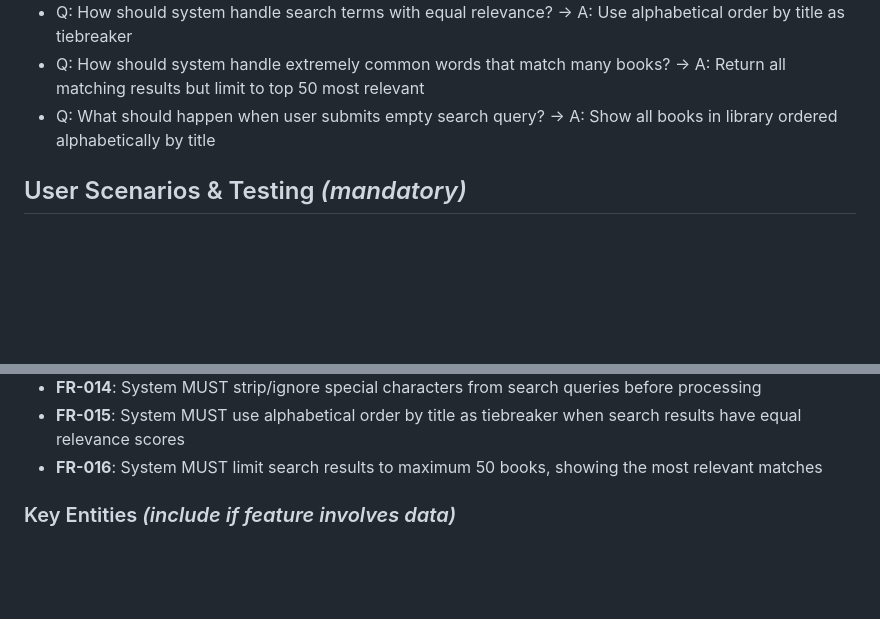
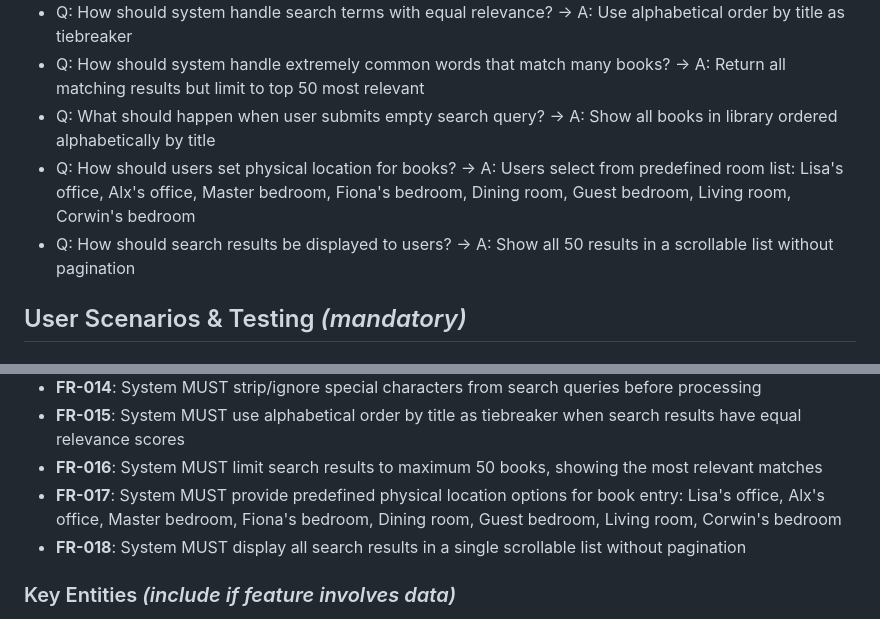
Before and after one commit to fionadark/the-home-archive, a Markdown page: specs/001-book-search/spec.md, 2 parts joined by grey strips. Drawn GitHub-style; blank space fills up the shorter version.

Commit message:
clarify physicalLocation tag and search result display

```diff
--- a/specs/001-book-search/spec.md
+++ b/specs/001-book-search/spec.md
@@ -16,6 +16,8 @@
 - Q: How should system handle search terms with equal relevance? → A: Use alphabetical order by title as tiebreaker
 - Q: How should system handle extremely common words that match many books? → A: Return all matching results but limit to top 50 most relevant
 - Q: What should happen when user submits empty search query? → A: Show all books in library ordered alphabetically by title
+- Q: How should users set physical location for books? → A: Users select from predefined room list: Lisa's office, Alx's office, Master bedroom, Fiona's bedroom, Dining room, Guest bedroom, Living room, Corwin's bedroom
+- Q: How should search results be displayed to users? → A: Show all 50 results in a scrollable list without pagination
 
 ## User Scenarios & Testing *(mandatory)*
 
@@ -95,6 +97,8 @@ A user wants to search using multiple words or complex queries to find books tha
 - **FR-014**: System MUST strip/ignore special characters from search queries before processing
 - **FR-015**: System MUST use alphabetical order by title as tiebreaker when search results have equal relevance scores
 - **FR-016**: System MUST limit search results to maximum 50 books, showing the most relevant matches
+- **FR-017**: System MUST provide predefined physical location options for book entry: Lisa's office, Alx's office, Master bedroom, Fiona's bedroom, Dining room, Guest bedroom, Living room, Corwin's bedroom
+- **FR-018**: System MUST display all search results in a single scrollable list without pagination
 
 ### Key Entities *(include if feature involves data)*
 
```
